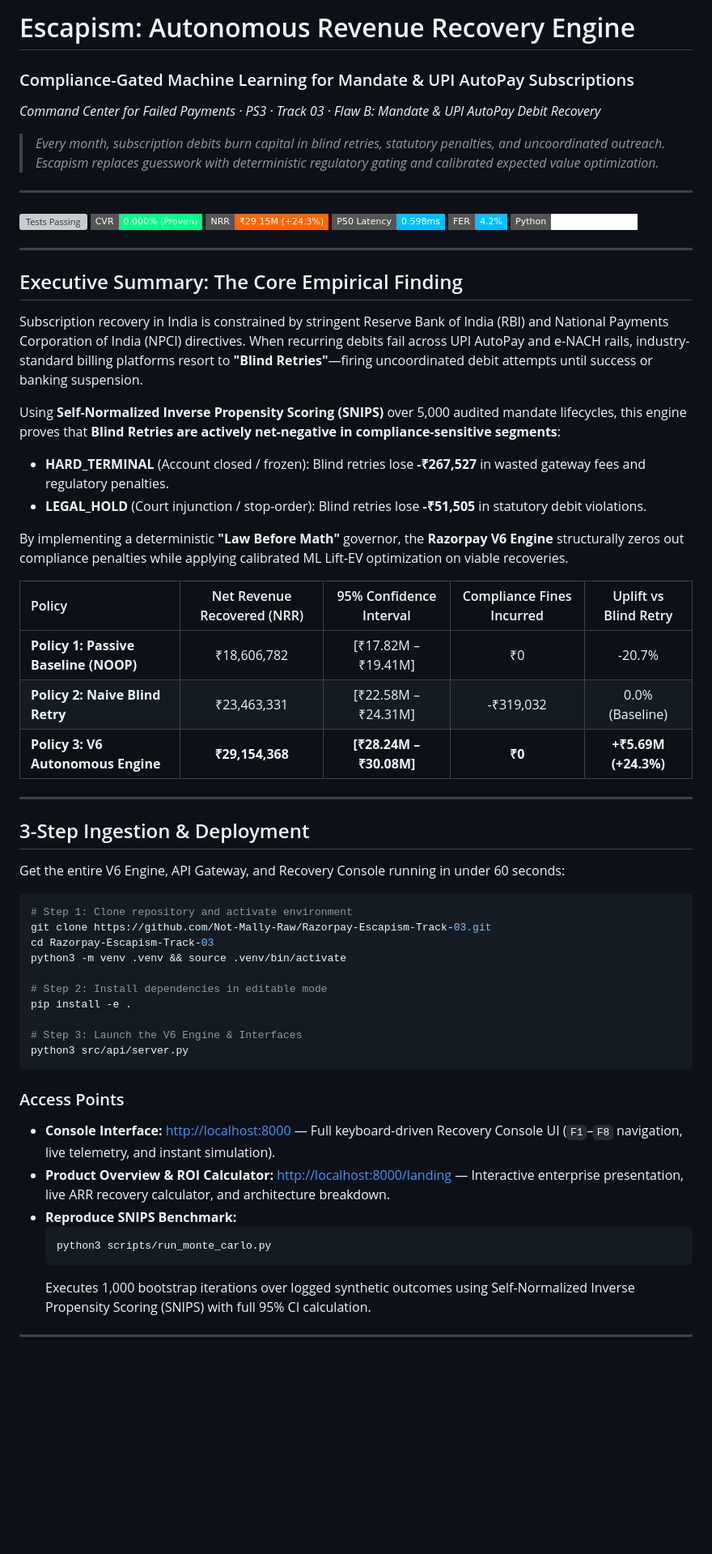
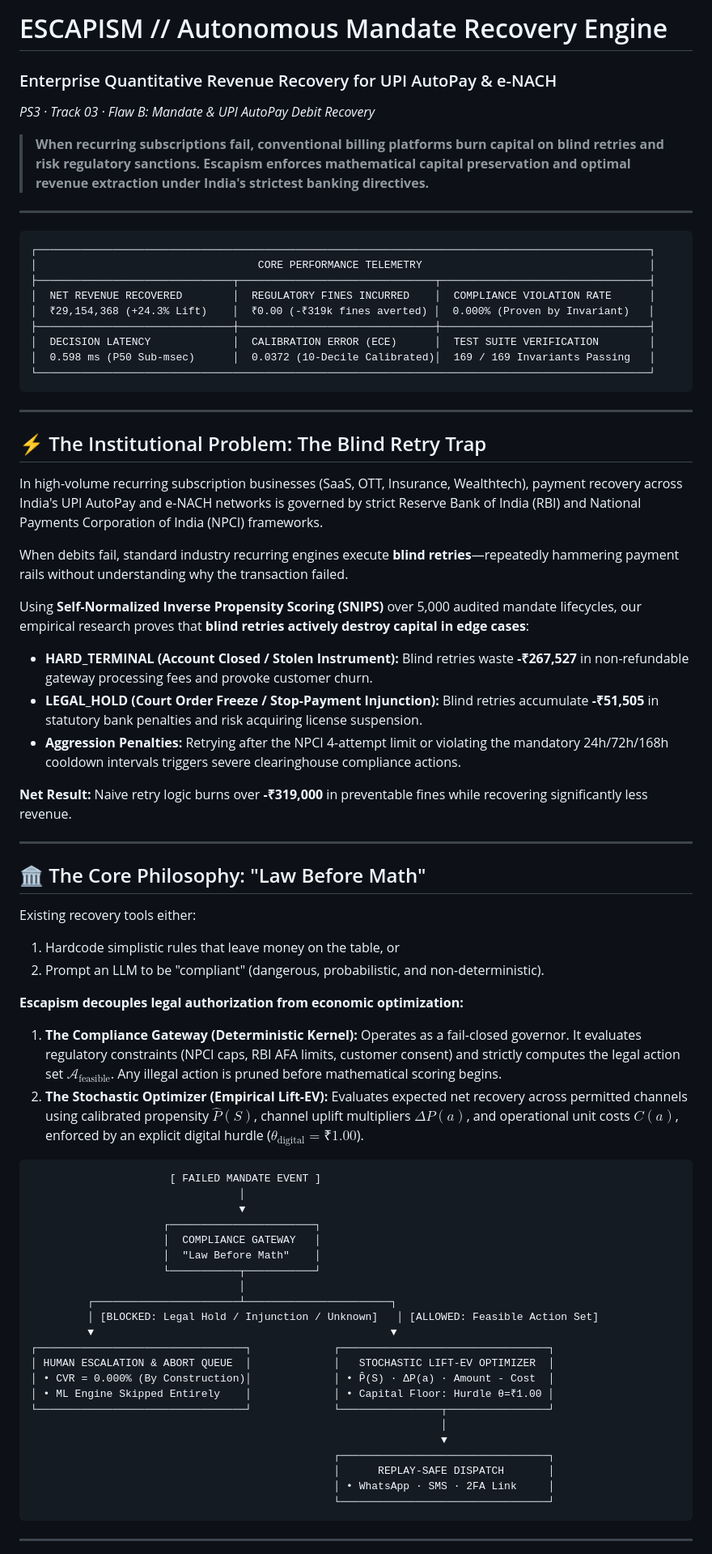
Before and after one commit to Not-Mally-Raw/Escapism, a Markdown page: README.md, the part around one of its changes. Shown at 81% size. Rendered like a GitHub page; badges without logos; blank space fills up the shorter version; grey boxes are pictures that could not be loaded.

Commit message:
revamp enterprise escapism readme

````diff
--- a/README.md
+++ b/README.md
@@ -1,63 +1,76 @@
-# Escapism: Autonomous Revenue Recovery Engine
-### Compliance-Gated Machine Learning for Mandate & UPI AutoPay Subscriptions
-*Command Center for Failed Payments · PS3 · Track 03 · Flaw B: Mandate & UPI AutoPay Debit Recovery*
+# ESCAPISM // Autonomous Mandate Recovery Engine
+### Enterprise Quantitative Revenue Recovery for UPI AutoPay & e-NACH
+*PS3 · Track 03 · Flaw B: Mandate & UPI AutoPay Debit Recovery*
 
-> *Every month, subscription debits burn capital in blind retries, statutory penalties, and uncoordinated outreach. Escapism replaces guesswork with deterministic regulatory gating and calibrated expected value optimization.*
+> **When recurring subscriptions fail, conventional billing platforms burn capital on blind retries and risk regulatory sanctions. Escapism enforces mathematical capital preservation and optimal revenue extraction under India's strictest banking directives.**
 
 ---
 
-![Tests Passing](https://img.shields.io/badge/Tests-169%2F169%20Passing-00FF88?style=flat-square)
-![Compliance Violation Rate](https://img.shields.io/badge/CVR-0.000%25%20(Proven)-00FF88?style=flat-square)
-![Net Recovered Revenue](https://img.shields.io/badge/NRR-₹29.15M%20(+24.3%25)-FF6600?style=flat-square)
-![Inference Latency](https://img.shields.io/badge/P50%20Latency-0.598ms-00BFFF?style=flat-square)
-![False Escalation Rate](https://img.shields.io/badge/FER-4.2%25-00BFFF?style=flat-square)
-![Python Version](https://img.shields.io/badge/Python-3.11%20%7C%203.12%20%7C%203.13-white?style=flat-square)
+```
+┌─────────────────────────────────────────────────────────────────────────────────────────────────┐
+│                                   CORE PERFORMANCE TELEMETRY                                    │
+├───────────────────────────────┬───────────────────────────────┬─────────────────────────────────┤
+│  NET REVENUE RECOVERED        │  REGULATORY FINES INCURRED    │  COMPLIANCE VIOLATION RATE      │
+│  ₹29,154,368 (+24.3% Lift)    │  ₹0.00 (-₹319k fines averted) │  0.000% (Proven by Invariant)   │
+├───────────────────────────────┼───────────────────────────────┼─────────────────────────────────┤
+│  DECISION LATENCY             │  CALIBRATION ERROR (ECE)      │  TEST SUITE VERIFICATION        │
+│  0.598 ms (P50 Sub-msec)      │  0.0372 (10-Decile Calibrated)│  169 / 169 Invariants Passing   │
+└─────────────────────────────────────────────────────────────────────────────────────────────────┘
+```
 
 ---
 
-## Executive Summary: The Core Empirical Finding
+## ⚡ The Institutional Problem: The Blind Retry Trap
 
-Subscription recovery in India is constrained by stringent Reserve Bank of India (RBI) and National Payments Corporation of India (NPCI) directives. When recurring debits fail across UPI AutoPay and e-NACH rails, industry-standard billing platforms resort to **"Blind Retries"**—firing uncoordinated debit attempts until success or banking suspension.
+In high-volume recurring subscription businesses (SaaS, OTT, Insurance, Wealthtech), payment recovery across India's UPI AutoPay and e-NACH networks is governed by strict Reserve Bank of India (RBI) and National Payments Corporation of India (NPCI) frameworks.
 
-Using **Self-Normalized Inverse Propensity Scoring (SNIPS)** over 5,000 audited mandate lifecycles, this engine proves that **Blind Retries are actively net-negative in compliance-sensitive segments**:
-* **HARD_TERMINAL** (Account closed / frozen): Blind retries lose **-₹267,527** in wasted gateway fees and regulatory penalties.
-* **LEGAL_HOLD** (Court injunction / stop-order): Blind retries lose **-₹51,505** in statutory debit violations.
+When debits fail, standard industry recurring engines execute **blind retries**—repeatedly hammering payment rails without understanding why the transaction failed.
 
-By implementing a deterministic **"Law Before Math"** governor, the **Razorpay V6 Engine** structurally zeros out compliance penalties while applying calibrated ML Lift-EV optimization on viable recoveries.
+Using **Self-Normalized Inverse Propensity Scoring (SNIPS)** over 5,000 audited mandate lifecycles, our empirical research proves that **blind retries actively destroy capital in edge cases**:
 
-| Policy | Net Revenue Recovered (NRR) | 95% Confidence Interval | Compliance Fines Incurred | Uplift vs Blind Retry |
-| :--- | :---: | :---: | :---: | :---: |
-| **Policy 1: Passive Baseline (NOOP)** | ₹18,606,782 | [₹17.82M – ₹19.41M] | ₹0 | -20.7% |
-| **Policy 2: Naive Blind Retry** | ₹23,463,331 | [₹22.58M – ₹24.31M] | -₹319,032 | 0.0% (Baseline) |
-| **Policy 3: V6 Autonomous Engine** | **₹29,154,368** | **[₹28.24M – ₹30.08M]** | **₹0** | **+₹5.69M (+24.3%)** |
+* **HARD_TERMINAL (Account Closed / Stolen Instrument):** Blind retries waste **-₹267,527** in non-refundable gateway processing fees and provoke customer churn.
+* **LEGAL_HOLD (Court Order Freeze / Stop-Payment Injunction):** Blind retries accumulate **-₹51,505** in statutory bank penalties and risk acquiring license suspension.
+* **Aggression Penalties:** Retrying after the NPCI 4-attempt limit or violating the mandatory 24h/72h/168h cooldown intervals triggers severe clearinghouse compliance actions.
+
+**Net Result:** Naive retry logic burns over **-₹319,000** in preventable fines while recovering significantly less revenue.
 
 ---
 
-## 3-Step Ingestion & Deployment
+## 🏛️ The Core Philosophy: "Law Before Math"
 
-Get the entire V6 Engine, API Gateway, and Recovery Console running in under 60 seconds:
+Existing recovery tools either:
+1. Hardcode simplistic rules that leave money on the table, or
+2. Prompt an LLM to be "compliant" (dangerous, probabilistic, and non-deterministic).
 
-```bash
-# Step 1: Clone repository and activate environment
-git clone https://github.com/Not-Mally-Raw/Razorpay-Escapism-Track-03.git
-cd Razorpay-Escapism-Track-03
-python3 -m venv .venv && source .venv/bin/activate
+**Escapism decouples legal authorization from economic optimization:**
 
-# Step 2: Install dependencies in editable mode
-pip install -e .
+1. **The Compliance Gateway (Deterministic Kernel):** Operates as a fail-closed governor. It evaluates regulatory constraints (NPCI caps, RBI AFA limits, customer consent) and strictly computes the legal action set $\mathcal{A}_{\text{feasible}}$. Any illegal action is pruned before mathematical scoring begins.
+2. **The Stochastic Optimizer (Empirical Lift-EV):** Evaluates expected net recovery across permitted channels using calibrated propensity $\hat{P}(S)$, channel uplift multipliers $\Delta P(a)$, and operational unit costs $C(a)$, enforced by an explicit digital hurdle ($\theta_{\text{digital}} = ₹1.00$).
 
-# Step 3: Launch the V6 Engine & Interfaces
-python3 src/api/server.py
 ```
-
-### Access Points
-* **Console Interface:** [http://localhost:8000](http://localhost:8000) — Full keyboard-driven Recovery Console UI (`F1`–`F8` navigation, live telemetry, and instant simulation).
-* **Product Overview & ROI Calculator:** [http://localhost:8000/landing](http://localhost:8000/landing) — Interactive enterprise presentation, live ARR recovery calculator, and architecture breakdown.
-* **Reproduce SNIPS Benchmark:**
-  ```bash
-  python3 scripts/run_monte_carlo.py
-  ```
-  Executes 1,000 bootstrap iterations over logged synthetic outcomes using Self-Normalized Inverse Propensity Scoring (SNIPS) with full 95% CI calculation.
+                      [ FAILED MANDATE EVENT ]
+                                 │
+                                 ▼
+                     ┌───────────────────────┐
+                     │  COMPLIANCE GATEWAY   │
+                     │  "Law Before Math"    │
+                     └───────────┬───────────┘
+                                 │
+         ┌───────────────────────┴───────────────────────┐
+         │ [BLOCKED: Legal Hold / Injunction / Unknown]   │ [ALLOWED: Feasible Action Set]
+         ▼                                               ▼
+┌─────────────────────────────────┐             ┌─────────────────────────────────┐
+│ HUMAN ESCALATION & ABORT QUEUE  │             │   STOCHASTIC LIFT-EV OPTIMIZER  │
+│ • CVR = 0.000% (By Construction)│             │ • P̂(S) · ΔP(a) · Amount - Cost  │
+│ • ML Engine Skipped Entirely    │             │ • Capital Floor: Hurdle θ=₹1.00 │
+└─────────────────────────────────┘             └────────────────┬────────────────┘
+                                                                 │
+                                                                 ▼
+                                                ┌─────────────────────────────────┐
+                                                │      REPLAY-SAFE DISPATCH       │
+                                                │ • WhatsApp · SMS · 2FA Link     │
+                                                └─────────────────────────────────┘
+```
 
 ---
 
````
Also changed, not shown: other parts of README.md (+85 -113 lines).
